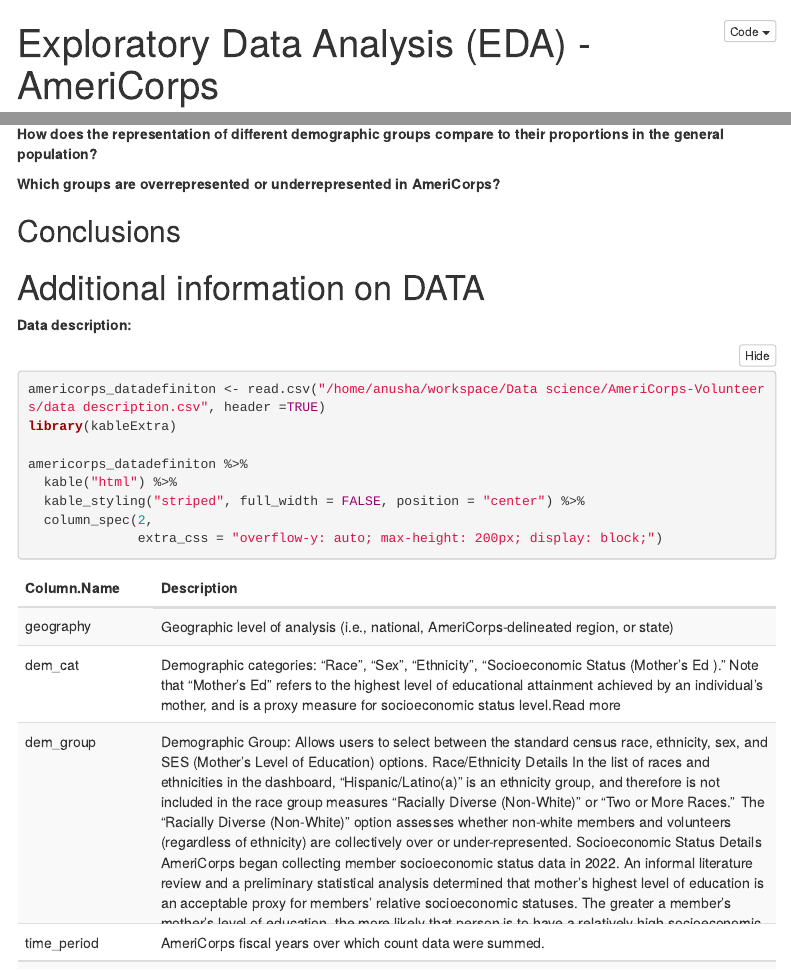
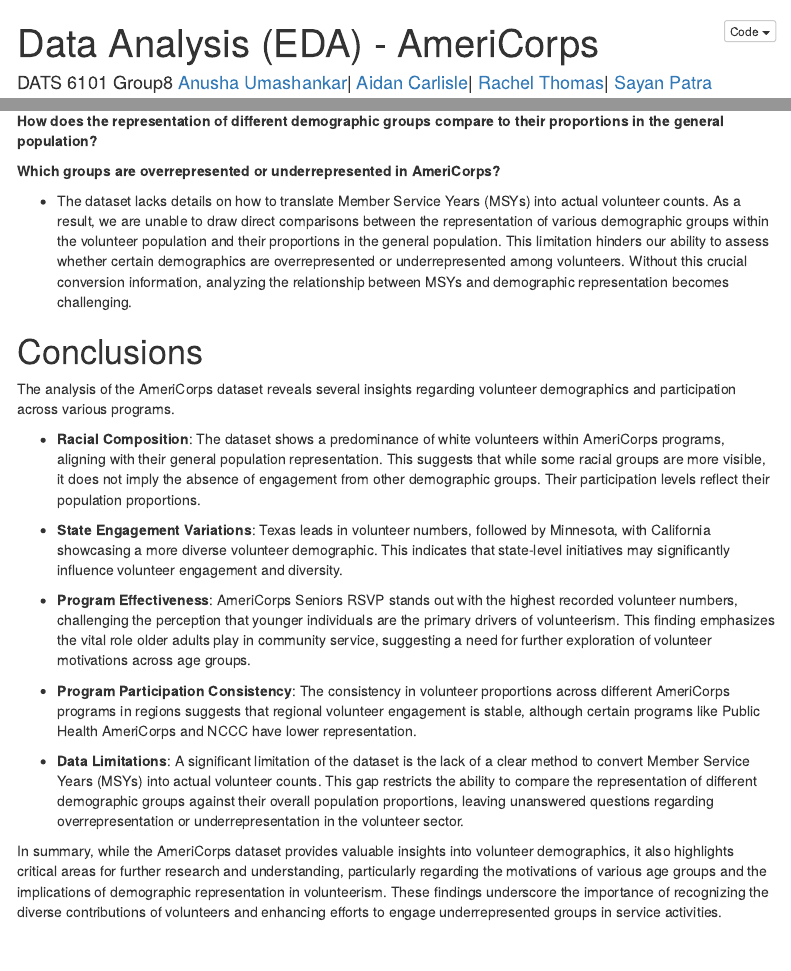
Before and after one commit to Anusha-raju/AmeriCorps-Volunteers, an R Markdown document (EDA-AmeriCorps.rmd): the page in a window 1100 px wide, from its top, and a second part further down, joined at a grey line. The pictures show the output file EDA-AmeriCorps.html that the author committed with the source, opened offline; menus at the side of the page are left out.

Commit message:
added conclusions

```diff
--- a/EDA-AmeriCorps.rmd
+++ b/EDA-AmeriCorps.rmd
@@ -1,5 +1,5 @@
 ---
-title: "Exploratory Data Analysis (EDA) - AmeriCorps"
+title: "Data Analysis (EDA) - AmeriCorps"
 author: "DATS 6101 Group8 [Anusha Umashankar](https://github.com/Anusha-raju)| [Aidan Carlisle](https://github.com/acarlisle8)| [Rachel Thomas](https://github.com/releered)| [Sayan Patra](https://github.com/Sayanpatraa)"
 # date: "today"
 date: "`r Sys.Date()`"
@@ -311,7 +311,26 @@
 **Which groups are overrepresented or underrepresented in AmeriCorps?**
 
 
+* The dataset lacks details on how to translate Member Service Years (MSYs) into actual volunteer counts. As a result, we are unable to draw direct comparisons between the representation of various demographic groups within the volunteer population and their proportions in the general population. This limitation hinders our ability to assess whether certain demographics are overrepresented or underrepresented among volunteers. Without this crucial conversion information, analyzing the relationship between MSYs and demographic representation becomes challenging.
+
+
 # Conclusions
+
+
+The analysis of the AmeriCorps dataset reveals several insights regarding volunteer demographics and participation across various programs.
+
+  * **Racial Composition**: The dataset shows a predominance of white volunteers within AmeriCorps programs, aligning with their general population representation. This suggests that while some racial groups are more visible, it does not imply the absence of engagement from other demographic groups. Their participation levels reflect their population proportions.
+
+  * **State Engagement Variations**: Texas leads in volunteer numbers, followed by Minnesota, with California showcasing a more diverse volunteer demographic. This indicates that state-level initiatives may significantly influence volunteer engagement and diversity.
+
+  * **Program Effectiveness**: AmeriCorps Seniors RSVP stands out with the highest recorded volunteer numbers, challenging the perception that younger individuals are the primary drivers of volunteerism. This finding emphasizes the vital role older adults play in community service, suggesting a need for further exploration of volunteer motivations across age groups.
+
+  * **Program Participation Consistency**: The consistency in volunteer proportions across different AmeriCorps programs in regions suggests that regional volunteer engagement is stable, although certain programs like Public Health AmeriCorps and NCCC have lower representation.
+
+  * **Data Limitations**: A significant limitation of the dataset is the lack of a clear method to convert Member Service Years (MSYs) into actual volunteer counts. This gap restricts the ability to compare the representation of different demographic groups against their overall population proportions, leaving unanswered questions regarding overrepresentation or underrepresentation in the volunteer sector.
+
+In summary, while the AmeriCorps dataset provides valuable insights into volunteer demographics, it also highlights critical areas for further research and understanding, particularly regarding the motivations of various age groups and the implications of demographic representation in volunteerism. These findings underscore the importance of recognizing the diverse contributions of volunteers and enhancing efforts to engage underrepresented groups in service activities.
+
 
 # Additional information on DATA
 
```
Also changed, not shown: EDA-AmeriCorps.html.
